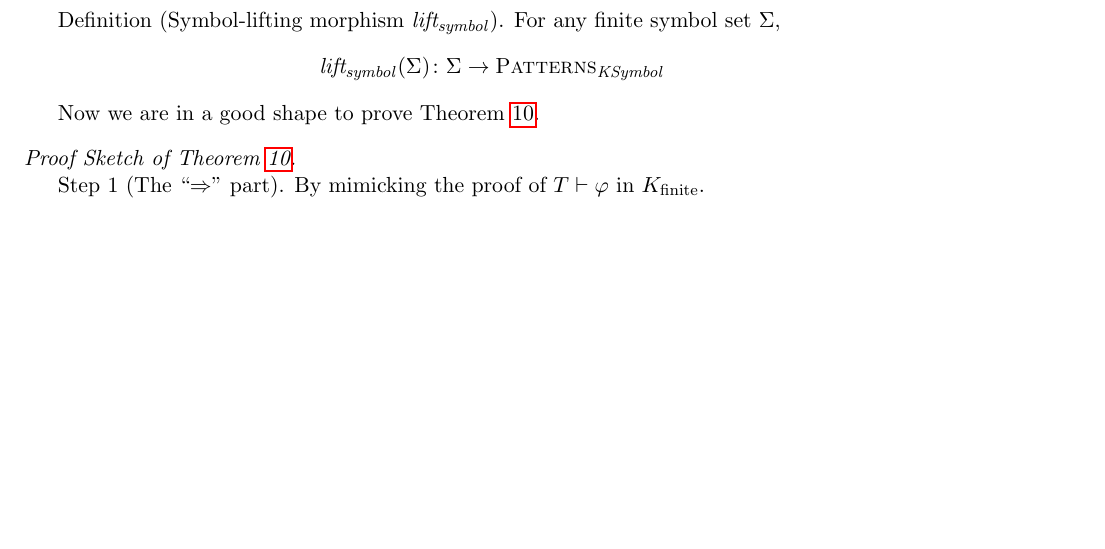
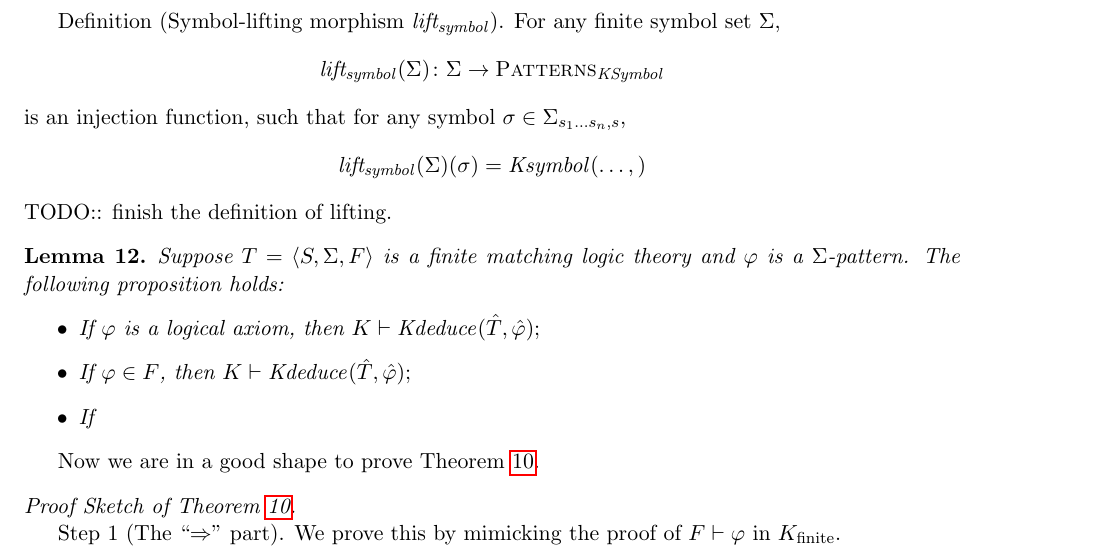
Before and after one commit to runtimeverification/haskell-backend, a LaTeX document (docs/semantics-of-k.tex): part of page 11 of 19, cut so that both start at the same text, the shorter picture padded with empty space. Compiled offline with pdfLaTeX.

Commit message:
wip faithfulness theorem

```diff
--- a/docs/semantics-of-k.tex
+++ b/docs/semantics-of-k.tex
@@ -911,11 +911,25 @@ For that reason, we introduce the \emph{lifting and dropping morphisms}.
 	Definition~(Symbol-lifting morphism $\liftsymbol$).
 	For any finite symbol set $\Sigma$,
 	$$\liftsymbol(\Sigma) \colon \Sigma \to \PATTERNS_\KSymbol$$
+	is an injection function, such that for any symbol $\sigma \in \Sigma_{s_1 \dots s_n,s}$,
+	$$\liftsymbol(\Sigma)(\sigma) = \Ksymbol(\dots, )
+	$$
+TODO:: finish the definition of lifting.
+\end{definition}
 
-\end{definition}
+\begin{lemma}
+	Suppose $T = \langle S, \Sigma, F \rangle$ is a finite matching logic theory and $\varphi$ is a $\Sigma$-pattern.
+	The following proposition holds:
+	\begin{itemize}
+		\item If $\varphi$ is a logical axiom, then $K \vdash \Kdeduce(\hat{T}, \hat{\varphi});$
+		\item If $\varphi \in F$, then $K \vdash \Kdeduce(\hat{T}, \hat{\varphi});$
+		\item If
+
+	\end{itemize}
+\end{lemma}
 
 Now we are in a good shape to prove Theorem~\ref{thm:faithfulness-finite}.
 
 \begin{proof}[Proof Sketch of Theorem~\ref{thm:faithfulness-finite}]\quad
 
-	Step 1 (The ``$\Rightarrow$'' part). By mimicking the proof of $T \vdash \varphi$ in $\Kfinite$.
+	Step 1 (The ``$\Rightarrow$'' part). We prove this by mimicking the proof of $F \vdash \varphi$ in $\Kfinite$.
```
Also changed, not shown: docs/semantics-of-k.tex (16 more changed lines).
